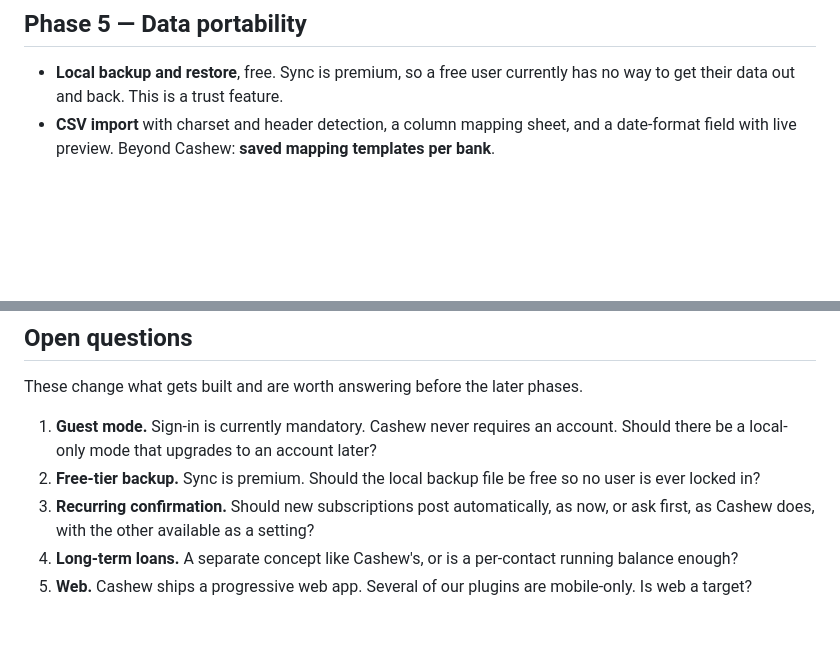
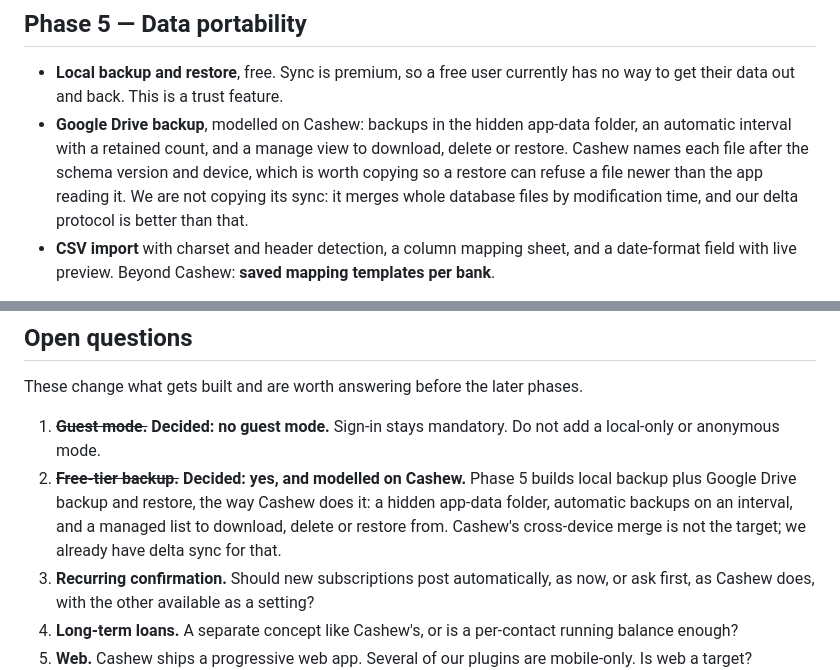
Before and after one commit to theprantadutta/the_accountant, a Markdown page: docs/ROADMAP.md, 2 parts joined by grey strips. Drawn GitHub-style; blank space fills up the shorter version.

Commit message:
Settle the guest mode and backup questions

```diff
--- a/docs/ROADMAP.md
+++ b/docs/ROADMAP.md
@@ -220,6 +220,7 @@ The daily-use surface, and the widest everyday gap against Cashew.
 ## Phase 5 — Data portability
 
 - **Local backup and restore**, free. Sync is premium, so a free user currently has no way to get their data out and back. This is a trust feature.
+- **Google Drive backup**, modelled on Cashew: backups in the hidden app-data folder, an automatic interval with a retained count, and a manage view to download, delete or restore. Cashew names each file after the schema version and device, which is worth copying so a restore can refuse a file newer than the app reading it. We are not copying its sync: it merges whole database files by modification time, and our delta protocol is better than that.
 - **CSV import** with charset and header detection, a column mapping sheet, and a date-format field with live preview. Beyond Cashew: **saved mapping templates per bank**.
 
 Import must be purely client-side. The existing bulk endpoint mutates wallet balances, which contradicts the sync contract where balance is client-authoritative, and it validates only the wallet, silently dropping rows and returning 500 on a bad reference. Routing an import through it would double-count every balance.
@@ -270,8 +271,8 @@ Phases 2 and 5 are client-only and can run in parallel with any backend work.
 
 These change what gets built and are worth answering before the later phases.
 
-1. **Guest mode.** Sign-in is currently mandatory. Cashew never requires an account. Should there be a local-only mode that upgrades to an account later?
-2. **Free-tier backup.** Sync is premium. Should the local backup file be free so no user is ever locked in?
+1. ~~**Guest mode.**~~ **Decided: no guest mode.** Sign-in stays mandatory. Do not add a local-only or anonymous mode.
+2. ~~**Free-tier backup.**~~ **Decided: yes, and modelled on Cashew.** Phase 5 builds local backup plus Google Drive backup and restore, the way Cashew does it: a hidden app-data folder, automatic backups on an interval, and a managed list to download, delete or restore from. Cashew's cross-device merge is not the target; we already have delta sync for that.
 3. **Recurring confirmation.** Should new subscriptions post automatically, as now, or ask first, as Cashew does, with the other available as a setting?
 4. **Long-term loans.** A separate concept like Cashew's, or is a per-contact running balance enough?
 5. **Web.** Cashew ships a progressive web app. Several of our plugins are mobile-only. Is web a target?
```
